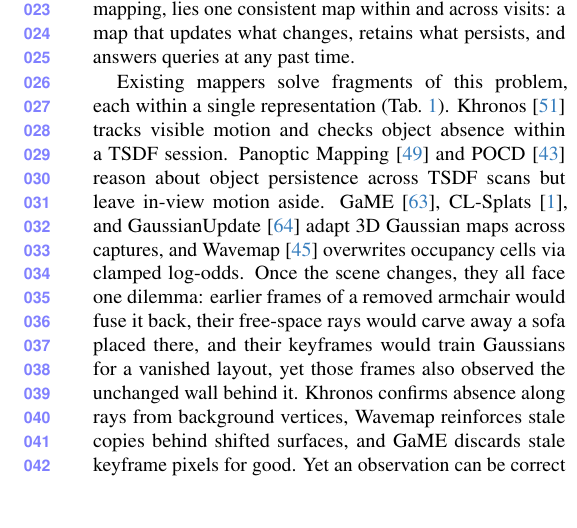
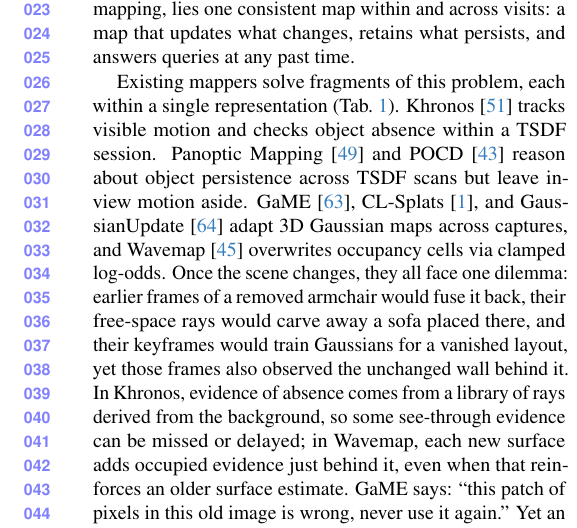
Before and after one commit to giltchcity/myncv---rpsl---daicma, a LaTeX paper (manuscript/main.tex): part of one column of page 2 of 13, cut so that both start at the same text, the shorter picture padded with empty space. Compiled offline with pdfLaTeX.

Commit message:
Intro: Khronos, Wavemap and GaME in the original wording of the 10-28 comparison
Co-Authored-By: Claude Opus 5.5 <noreply@anthropic.com>

```diff
--- a/manuscript/main.tex
+++ b/manuscript/main.tex
@@ -138,7 +138,7 @@
 overwrites occupancy cells via clamped log-odds. Once the scene changes, they all face one dilemma: earlier
 frames of a removed armchair would fuse it back, their free-space rays would carve away a sofa placed there, and
 their keyframes would train Gaussians for a vanished layout, yet those frames also observed the unchanged wall
-behind it. Khronos confirms absence along rays from background vertices, Wavemap reinforces stale copies behind shifted surfaces, and GaME discards stale keyframe pixels for good. Yet an observation can be correct about the past without being valid for the present. We therefore
+behind it. In Khronos, evidence of absence comes from a library of rays derived from the background, so some see-through evidence can be missed or delayed; in Wavemap, each new surface adds occupied evidence just behind it, even when that reinforces an older surface estimate. GaME says: ``this patch of pixels in this old image is wrong, never use it again.'' Yet an observation can be correct about the past without being valid for the present. We therefore
 seek one change decision that governs geometry and past views across all three map types.\looseness=-1
 
 
```
